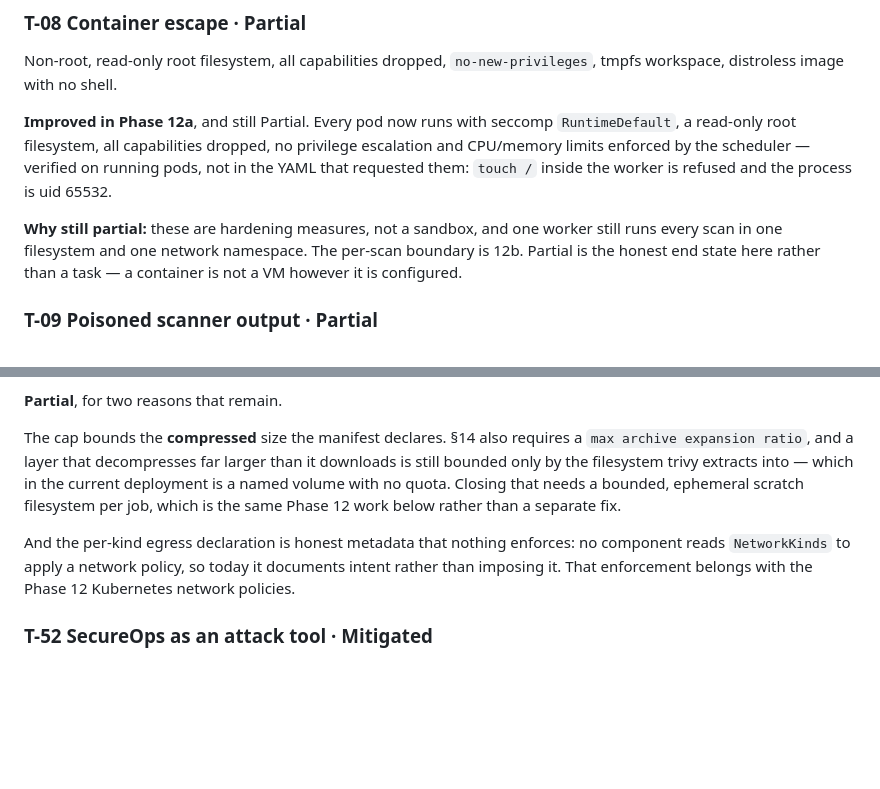
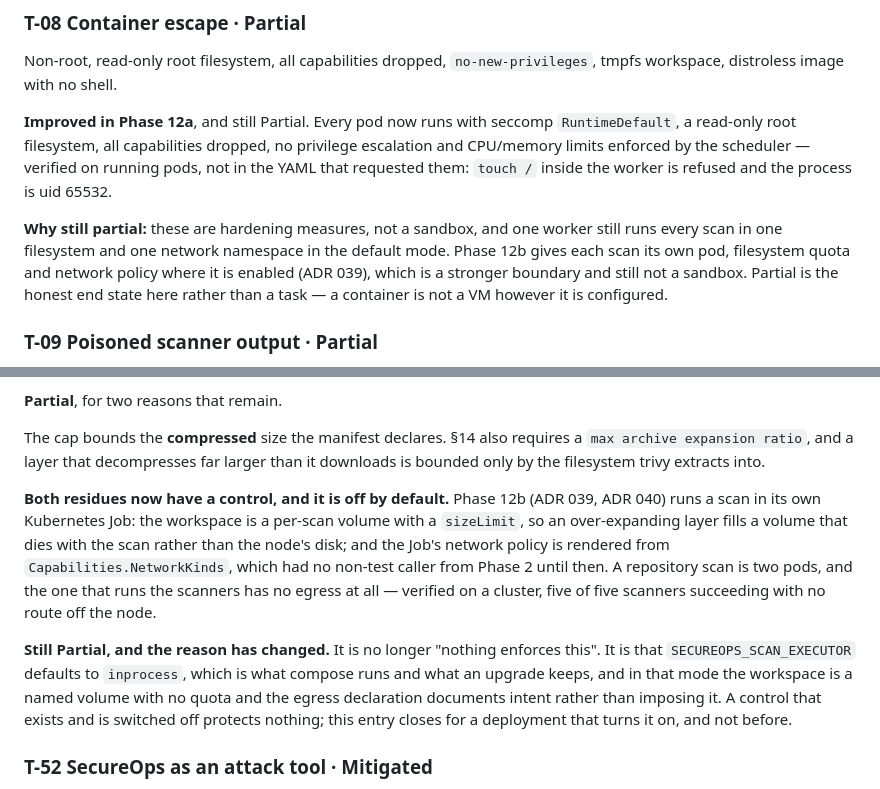
Before and after one commit to aizen299/secure-dev, a Markdown page: docs/security/threat-model.md, 2 parts joined by grey strips. Drawn GitHub-style; blank space fills up the shorter version.

Commit message:
docs(security): T-51 and T-08 describe the controls that now exist
Both entries still said the per-scan boundary was future work. It is not:
12b ships a per-scan filesystem quota and a network policy rendered from
Capabilities.NetworkKinds, verified on a cluster.

Neither status changes, and the reason is worth stating rather than
quietly leaving them Partial. It is no longer "nothing enforces this" but
"the enforcement is off by default" -- SECUREOPS_SCAN_EXECUTOR defaults
to inprocess, which is what compose runs and what an upgrade keeps. A
control that exists and is switched off protects nothing, so these close
for a deployment that turns it on and not before.

Found while refreshing the engineering report: the report would have
claimed T-51 closed while this document said otherwise.

Co-Authored-By: Claude Opus 5 <noreply@anthropic.com>

```diff
--- a/docs/security/threat-model.md
+++ b/docs/security/threat-model.md
@@ -148,9 +148,11 @@ on running pods, not in the YAML that requested them: `touch /` inside the
 worker is refused and the process is uid 65532.
 
 **Why still partial:** these are hardening measures, not a sandbox, and one
-worker still runs every scan in one filesystem and one network namespace. The
-per-scan boundary is 12b. Partial is the honest end state here rather than a
-task — a container is not a VM however it is configured.
+worker still runs every scan in one filesystem and one network namespace in the
+default mode. Phase 12b gives each scan its own pod, filesystem quota and
+network policy where it is enabled (ADR 039), which is a stronger boundary and
+still not a sandbox. Partial is the honest end state here rather than a task —
+a container is not a VM however it is configured.
 
 ### T-09 Poisoned scanner output · **Partial**
 
@@ -1352,15 +1354,23 @@ silently unbounded pull.
 
 The cap bounds the **compressed** size the manifest declares. §14 also requires
 a `max archive expansion ratio`, and a layer that decompresses far larger than
-it downloads is still bounded only by the filesystem trivy extracts into —
-which in the current deployment is a named volume with no quota. Closing that
-needs a bounded, ephemeral scratch filesystem per job, which is the same Phase
-12 work below rather than a separate fix.
-
-And the per-kind egress declaration is honest metadata that nothing enforces: no
-component reads `NetworkKinds` to apply a network policy, so today it documents
-intent rather than imposing it. That enforcement belongs with the Phase 12
-Kubernetes network policies.
+it downloads is bounded only by the filesystem trivy extracts into.
+
+**Both residues now have a control, and it is off by default.** Phase 12b
+(ADR 039, ADR 040) runs a scan in its own Kubernetes Job: the workspace is a
+per-scan volume with a `sizeLimit`, so an over-expanding layer fills a volume
+that dies with the scan rather than the node's disk; and the Job's network policy
+is rendered from `Capabilities.NetworkKinds`, which had no non-test caller from
+Phase 2 until then. A repository scan is two pods, and the one that runs the
+scanners has no egress at all — verified on a cluster, five of five scanners
+succeeding with no route off the node.
+
+**Still Partial, and the reason has changed.** It is no longer "nothing enforces
+this". It is that `SECUREOPS_SCAN_EXECUTOR` defaults to `inprocess`, which is
+what compose runs and what an upgrade keeps, and in that mode the workspace is a
+named volume with no quota and the egress declaration documents intent rather
+than imposing it. A control that exists and is switched off protects nothing;
+this entry closes for a deployment that turns it on, and not before.
 
 ### T-52 SecureOps as an attack tool · **Mitigated**
 
```
